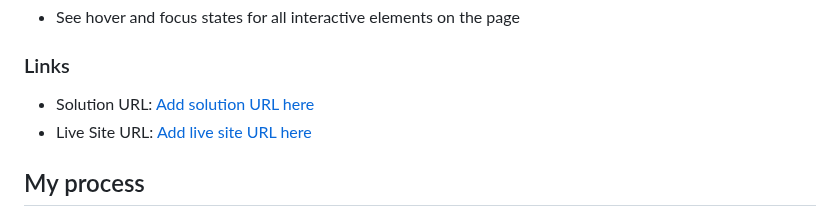
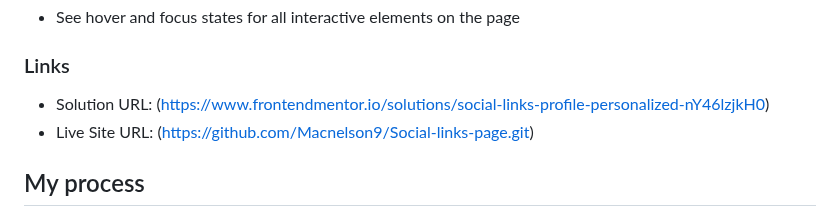
Before and after one commit to Macnelson9/Social-links-page, a Markdown page: README.md, the part around the change. GitHub-like rendering.

```diff
--- a/README.md
+++ b/README.md
@@ -25,8 +25,8 @@ Users should be able to:
 
 ### Links
 
-- Solution URL: [Add solution URL here](https://your-solution-url.com)
-- Live Site URL: [Add live site URL here](https://your-live-site-url.com)
+- Solution URL: (https://www.frontendmentor.io/solutions/social-links-profile-personalized-nY46lzjkH0)
+- Live Site URL: (https://github.com/Macnelson9/Social-links-page.git)
 
 ## My process
 
```
